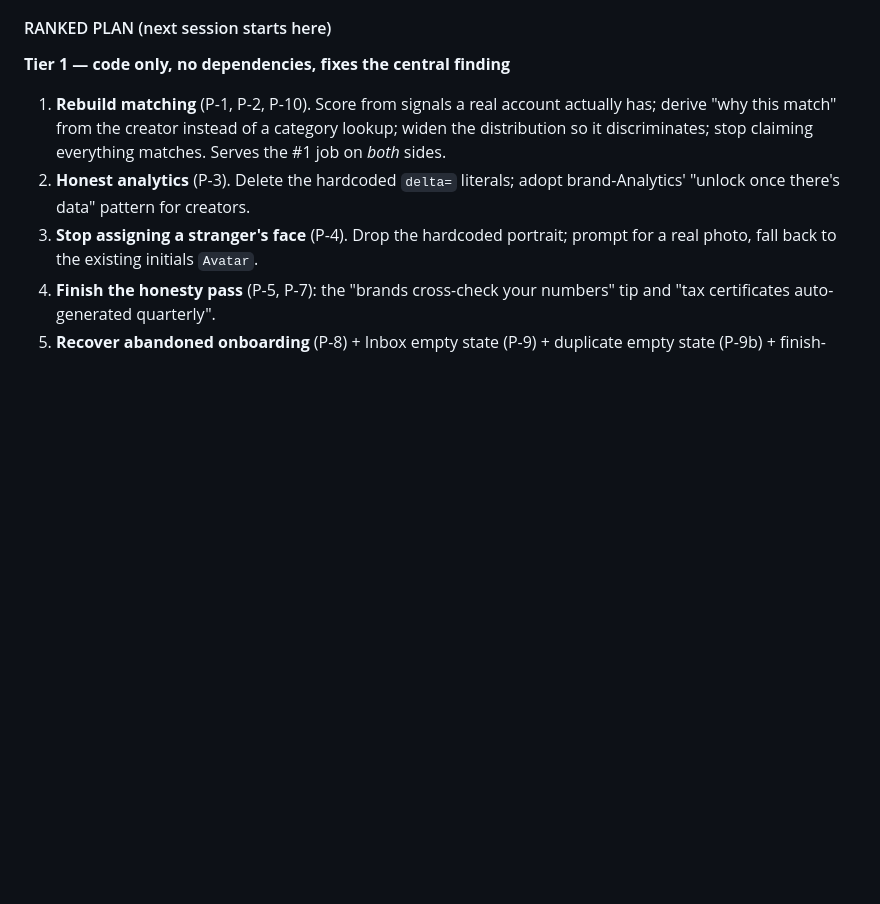
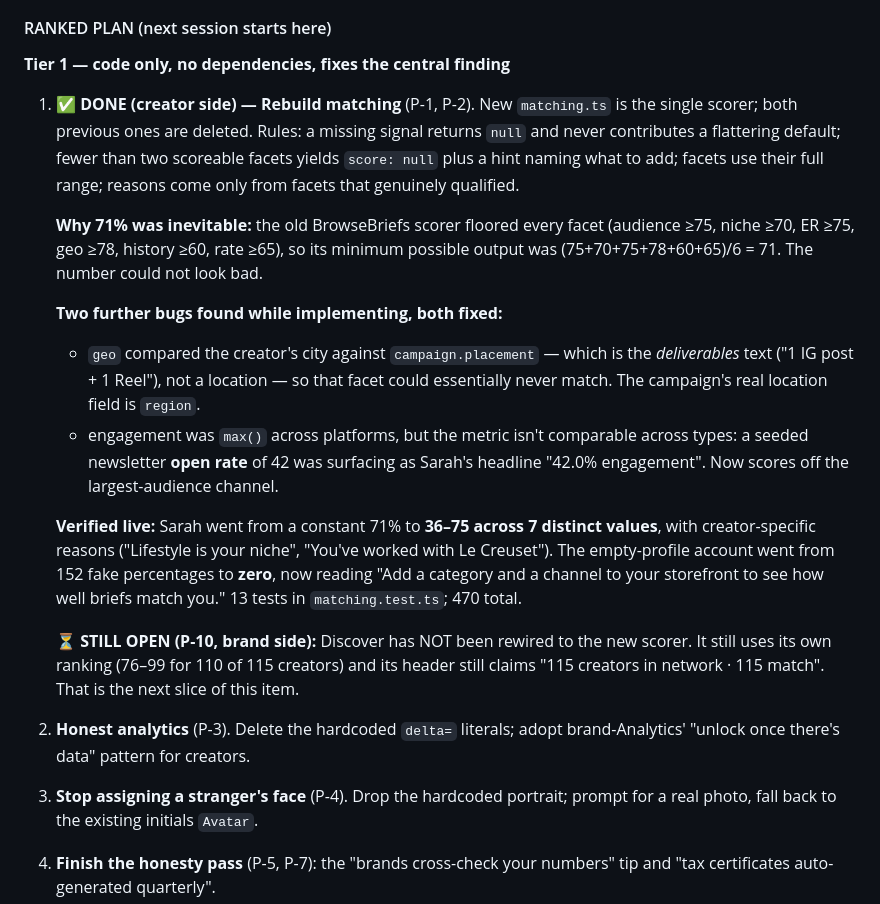
Before and after one commit to asimbaiig-star/alamut, a Markdown page: BACKEND_AUDIT_LOG.md, the part around the change. Rendered like a GitHub page; blank space fills up the shorter version.

Commit message:
Audit log: record Tier 1.1 outcome (the earlier update silently no-oped)
The previous commit's log edit failed to match and was skipped, so the
plan section still showed item 1 as pending. Records what actually
shipped: why 71% was mathematically inevitable, the two extra bugs found
during implementation (geo compared against deliverables text; engagement
took max() across incomparable platform metrics), the verified before/
after, and that brand-side Discover is still on its own ranking.

Co-Authored-By: Claude Opus 5 <noreply@anthropic.com>

```diff
--- a/BACKEND_AUDIT_LOG.md
+++ b/BACKEND_AUDIT_LOG.md
@@ -1972,10 +1972,39 @@ question.
 
 **Tier 1 — code only, no dependencies, fixes the central finding**
 
-1. **Rebuild matching** (P-1, P-2, P-10). Score from signals a real
-   account actually has; derive "why this match" from the creator instead
-   of a category lookup; widen the distribution so it discriminates; stop
-   claiming everything matches. Serves the #1 job on *both* sides.
+1. **✅ DONE (creator side) — Rebuild matching** (P-1, P-2). New
+   `matching.ts` is the single scorer; both previous ones are deleted.
+   Rules: a missing signal returns `null` and never contributes a
+   flattering default; fewer than two scoreable facets yields
+   `score: null` plus a hint naming what to add; facets use their full
+   range; reasons come only from facets that genuinely qualified.
+
+   **Why 71% was inevitable:** the old BrowseBriefs scorer floored every
+   facet (audience ≥75, niche ≥70, ER ≥75, geo ≥78, history ≥60, rate
+   ≥65), so its minimum possible output was (75+70+75+78+60+65)/6 = 71.
+   The number could not look bad.
+
+   **Two further bugs found while implementing, both fixed:**
+   - `geo` compared the creator's city against `campaign.placement` —
+     which is the *deliverables* text ("1 IG post + 1 Reel"), not a
+     location — so that facet could essentially never match. The
+     campaign's real location field is `region`.
+   - engagement was `max()` across platforms, but the metric isn't
+     comparable across types: a seeded newsletter **open rate** of 42 was
+     surfacing as Sarah's headline "42.0% engagement". Now scores off the
+     largest-audience channel.
+
+   **Verified live:** Sarah went from a constant 71% to **36–75 across 7
+   distinct values**, with creator-specific reasons ("Lifestyle is your
+   niche", "You've worked with Le Creuset"). The empty-profile account
+   went from 152 fake percentages to **zero**, now reading "Add a category
+   and a channel to your storefront to see how well briefs match you."
+   13 tests in `matching.test.ts`; 470 total.
+
+   **⏳ STILL OPEN (P-10, brand side):** Discover has NOT been rewired to
+   the new scorer. It still uses its own ranking (76–99 for 110 of 115
+   creators) and its header still claims "115 creators in network · 115
+   match". That is the next slice of this item.
 2. **Honest analytics** (P-3). Delete the hardcoded `delta=` literals;
    adopt brand-Analytics' "unlock once there's data" pattern for
    creators.
```
